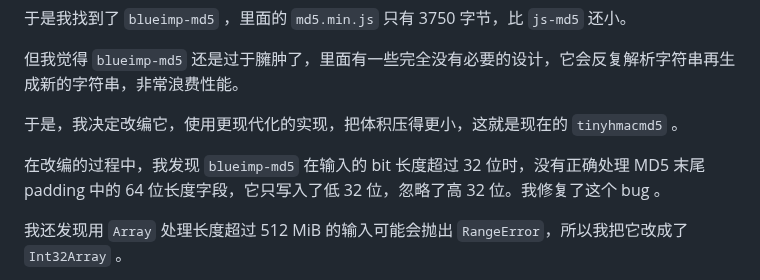
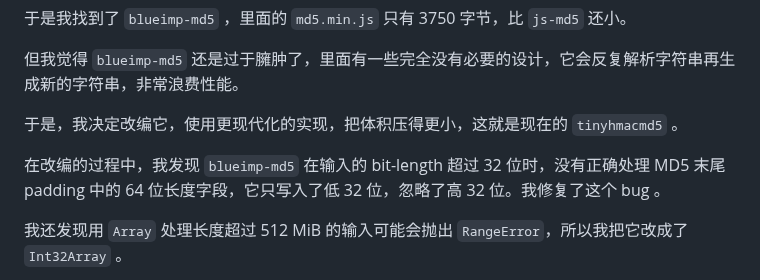
Before and after one commit to bddjr/tinyhmacmd5, a Markdown page: README-zh.md, the part around the change. Rendered like a GitHub page.

```diff
--- a/README-zh.md
+++ b/README-zh.md
@@ -112,7 +112,7 @@ md5(Uint8Array.of(1, 2, 3), null, true)
 
 于是，我决定改编它，使用更现代化的实现，把体积压得更小，这就是现在的 `tinyhmacmd5` 。
 
-在改编的过程中，我发现 `blueimp-md5` 在输入的 bit 长度超过 32 位时，没有正确处理 MD5 末尾 padding 中的 64 位长度字段，它只写入了低 32 位，忽略了高 32 位。我修复了这个 bug 。
+在改编的过程中，我发现 `blueimp-md5` 在输入的 bit-length 超过 32 位时，没有正确处理 MD5 末尾 padding 中的 64 位长度字段，它只写入了低 32 位，忽略了高 32 位。我修复了这个 bug 。
 
 我还发现用 `Array` 处理长度超过 512 MiB 的输入可能会抛出 `RangeError`，所以我把它改成了 `Int32Array` 。
 
```
Also changed, not shown: README.md (+1 -1 lines).
